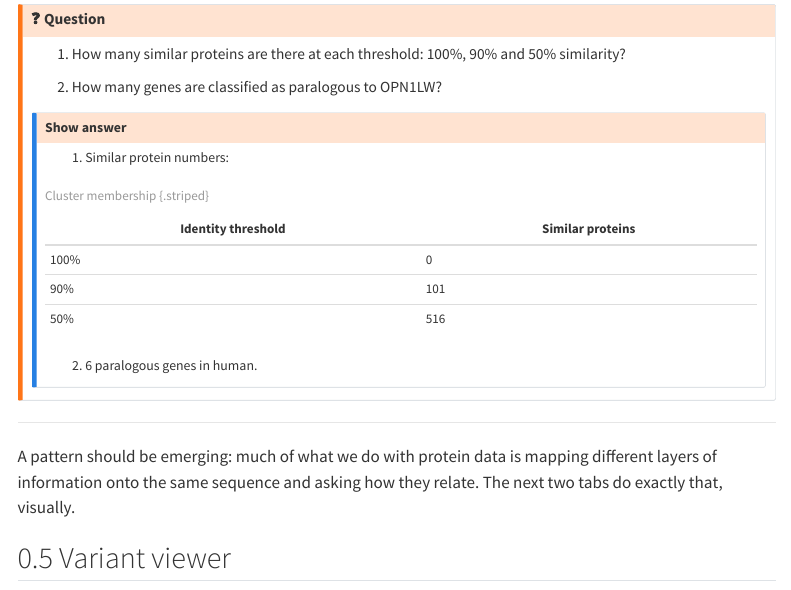
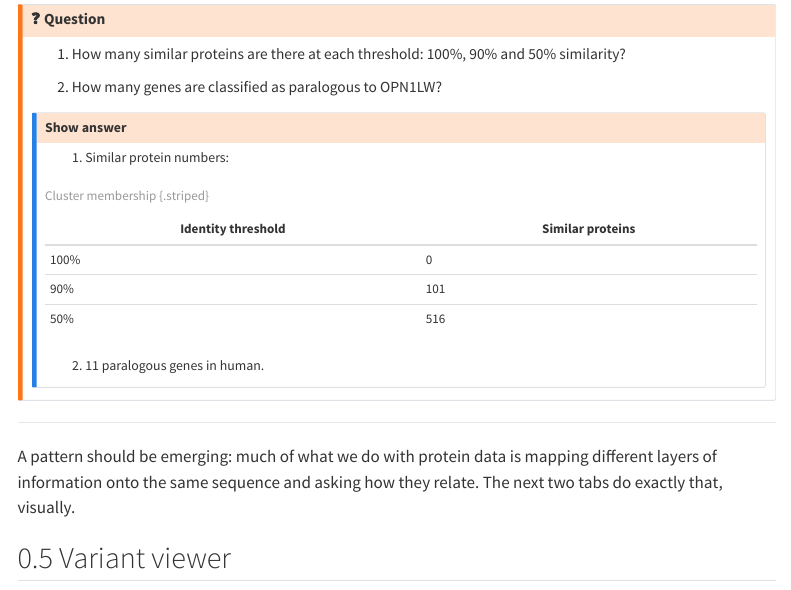
Before and after one commit to instructr/ualg.bioinf.drug.design.2026, a Quarto document (3.uniprot-tutorial.qmd): the page in a window 1100 px wide, from 10170 px down. Rendered offline with R 4.5, knitr and Pandoc in place of Quarto, with nearby package versions; menus at the side of the page are left out.

Commit message:
Correct paralog number

```diff
--- a/3.uniprot-tutorial.qmd
+++ b/3.uniprot-tutorial.qmd
@@ -532,7 +532,7 @@ clustering at 100%, 90%, and 50% identity thresholds, and the Homologs section p
 
 : Cluster membership {.striped}
 
-2. 6 paralogous genes in human.
+2. 11 paralogous genes in human.
 
 :::
 ::::
```
Also changed, not shown: docs/search.json, 1 other file.
